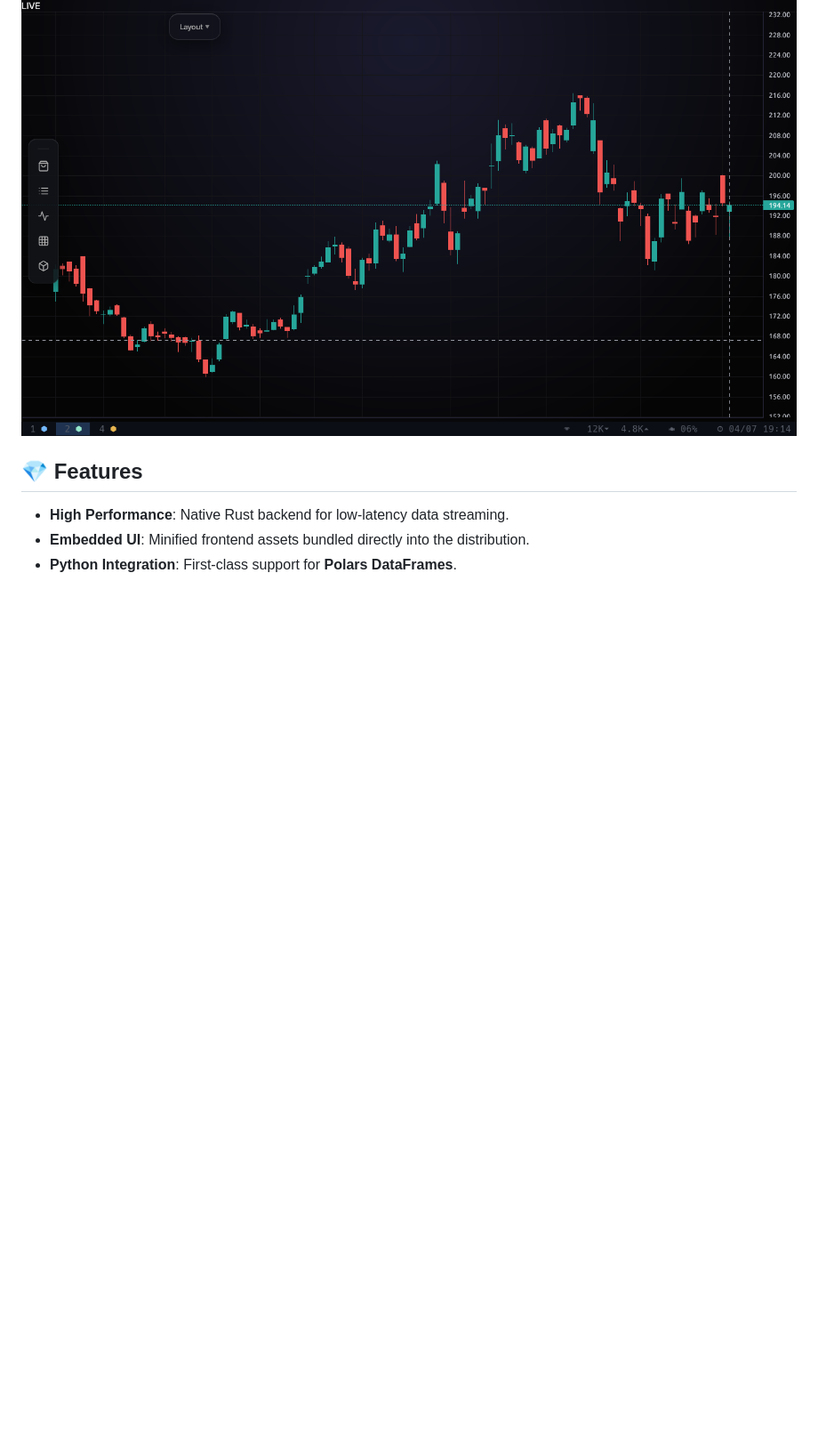
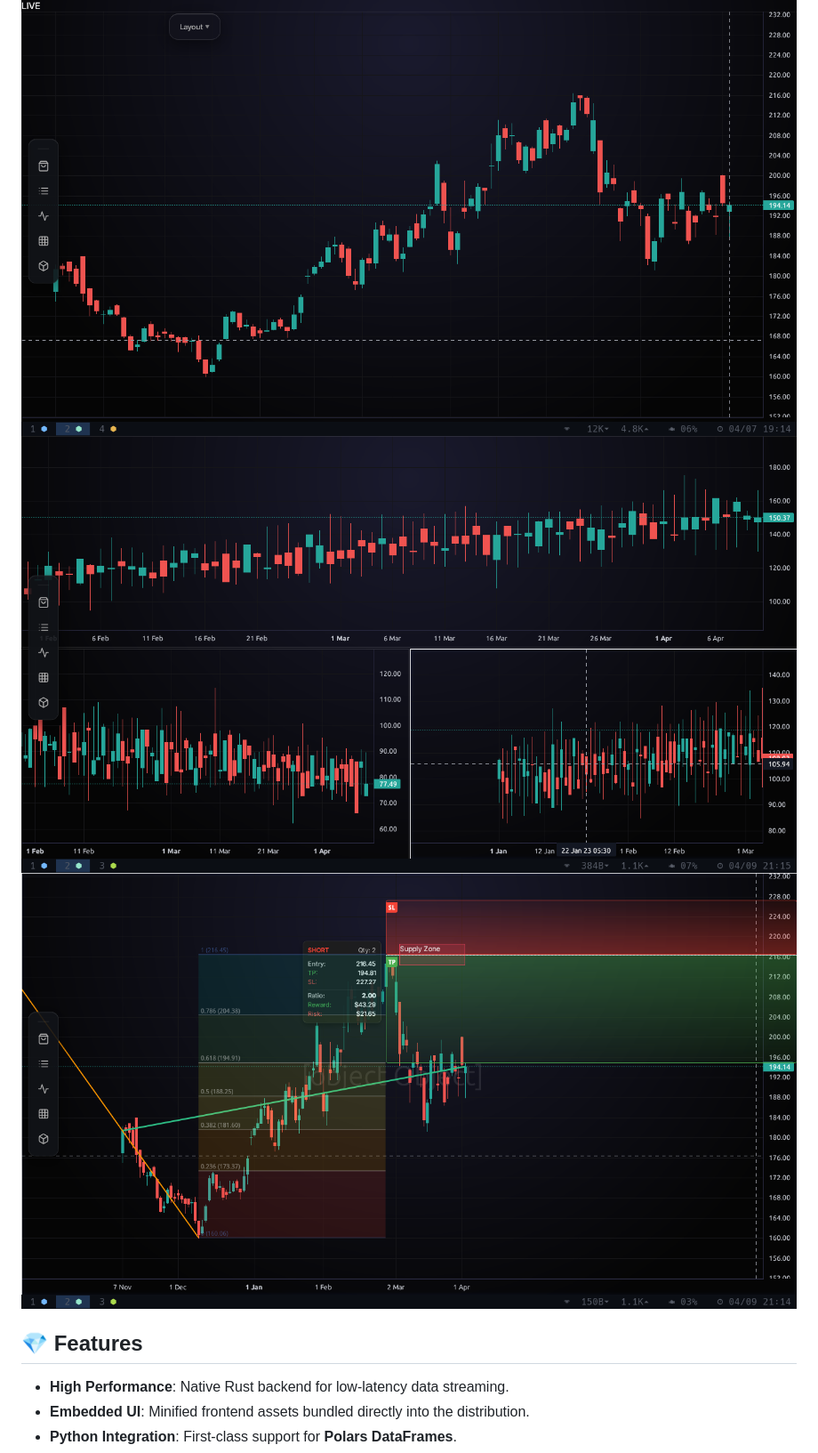
Before and after one commit to armeya25/lwc_chart_engine, a Markdown page: README.md, the part around the change printed below. Shown: that part at 89% size. Rendered like a GitHub page; pictures changed too: screenshots/drawing_tools.png (added), screenshots/multi_charts.png (added); blank space fills up the shorter version.

```diff
--- a/README.md
+++ b/README.md
@@ -5,6 +5,8 @@ A high-performance charting engine built with **Rust**, **Tauri**, and **Lightwe
 **<u>[installable wheels for Os are in wheels/ folder](wheels/)</u>**
 
 ![Static Chart Example](screenshots/static.png)
+![Multi Chart Layouts](screenshots/multi_charts.png)
+![Drawing Tools](screenshots/drawing_tools.png)
 
 ## 💎 Features
 
```
Also changed, not shown: other parts of README.md (+8 -3 lines), docs/changelog.md (+11 -0 lines), 4 other files.
